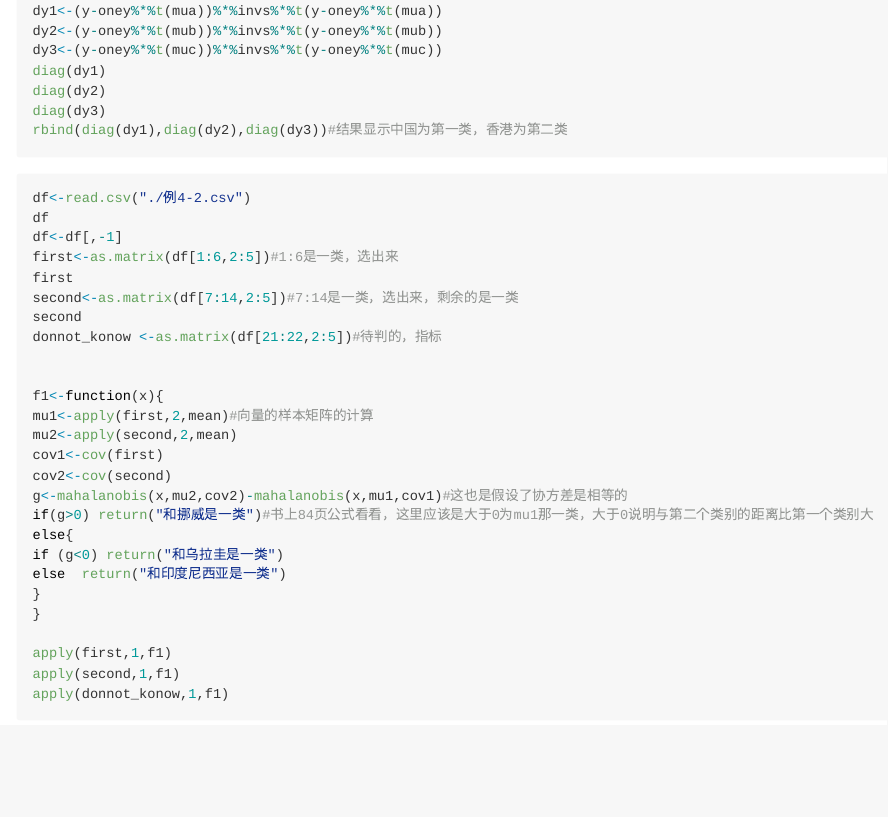
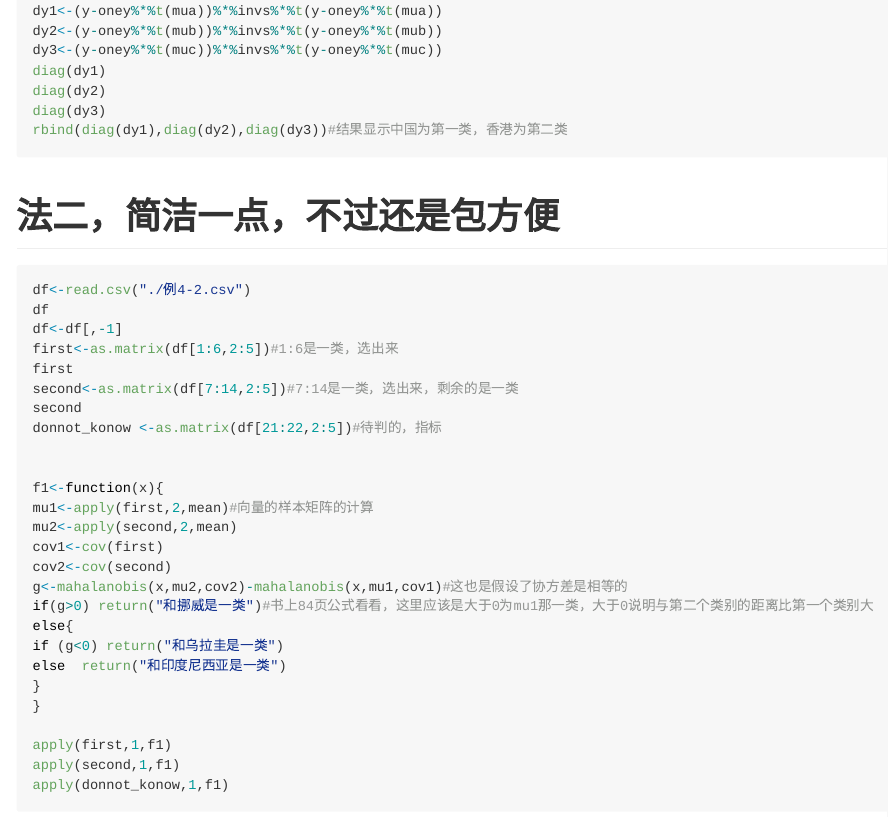
Before and after one commit to learner-wxy/-, an R Markdown document (distance_model.Rmd): the page in a window 1100 px wide, from 1330 px down. Rendered offline with R 4.5, knitr and Pandoc, with nearby package versions; the code chunks are not run, so their results and figures are left out; long lines of code are wrapped.

Commit message:
distance_model.Rmd

````diff
--- a/distance_model.Rmd
+++ b/distance_model.Rmd
@@ -65,7 +65,7 @@ diag(dy2)
 diag(dy3)
 rbind(diag(dy1),diag(dy2),diag(dy3))#结果显示中国为第一类，香港为第二类
 ```
-
+# 法二，简洁一点，不过还是包方便
 ```{r}
 df<-read.csv("./例4-2.csv")
 df
````
